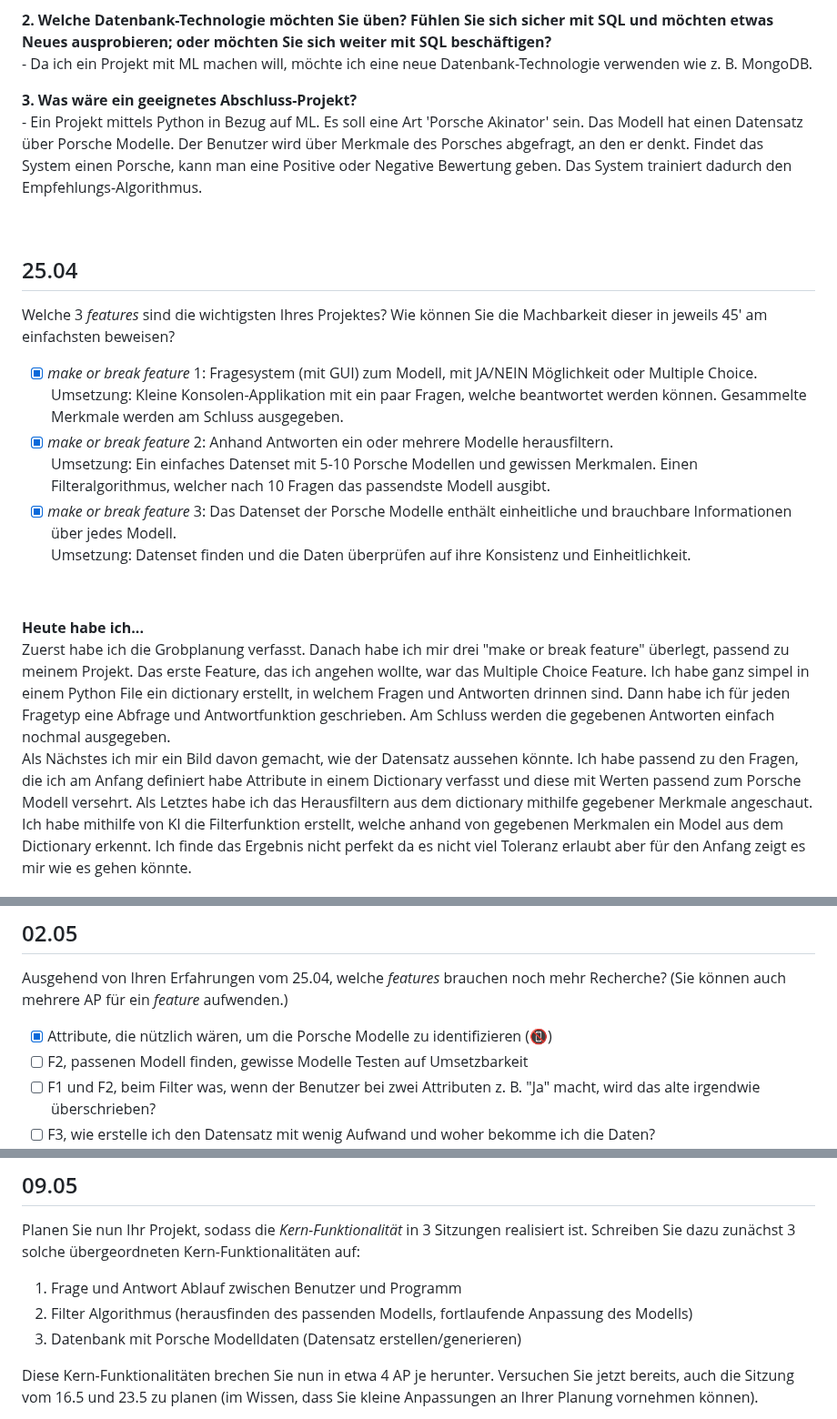
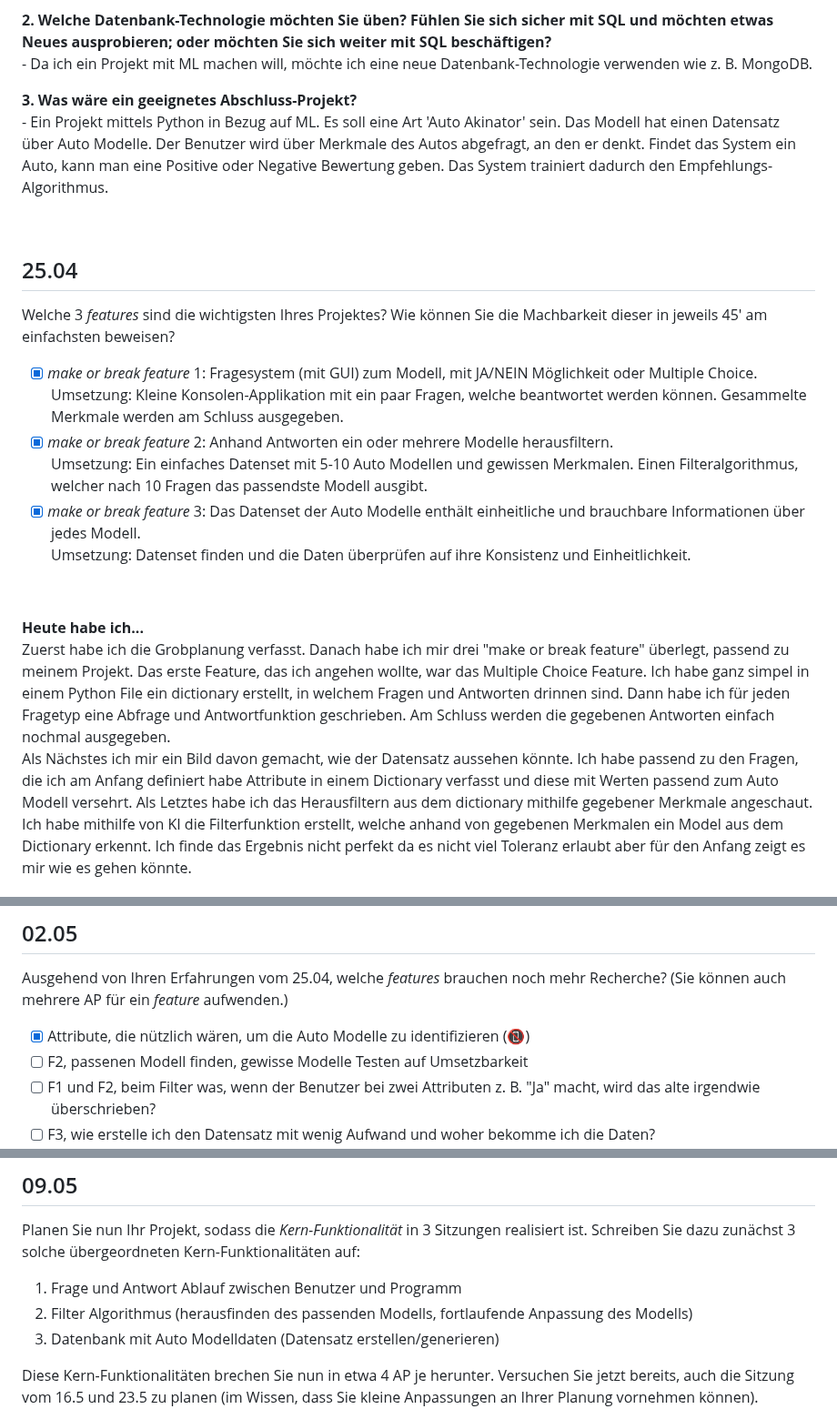
Before and after one commit to Fynn8962/Lern-Periode-10, a Markdown page: README.md, 3 parts joined by grey strips. Shown at 91% size. Drawn GitHub-style.

```diff
--- a/README.md
+++ b/README.md
@@ -12,8 +12,8 @@
         - Da ich ein Projekt mit ML machen will, möchte ich eine neue Datenbank-Technologie verwenden wie z. B. MongoDB.
 
 **3. Was wäre ein geeignetes Abschluss-Projekt?**
-        - Ein Projekt mittels Python in Bezug auf ML. Es soll eine Art 'Porsche Akinator' sein. Das Modell hat einen Datensatz über Porsche Modelle.
-               Der Benutzer wird über Merkmale des Porsches abgefragt, an den er denkt. Findet das System einen Porsche, kann man eine Positive oder
+        - Ein Projekt mittels Python in Bezug auf ML. Es soll eine Art 'Auto Akinator' sein. Das Modell hat einen Datensatz über Auto Modelle.
+               Der Benutzer wird über Merkmale des Autos abgefragt, an den er denkt. Findet das System ein Auto, kann man eine Positive oder
               Negative Bewertung geben. Das System trainiert dadurch den Empfehlungs-Algorithmus.
 
 &nbsp;
@@ -26,15 +26,15 @@ Welche 3 *features* sind die wichtigsten Ihres Projektes? Wie können Sie die Ma
       Fragesystem (mit GUI) zum Modell, mit JA/NEIN Möglichkeit oder Multiple Choice.
       Umsetzung: Kleine Konsolen-Applikation mit ein paar Fragen, welche beantwortet werden können. Gesammelte Merkmale werden am Schluss ausgegeben.
 - [x] *make or break feature* 2: Anhand Antworten ein oder mehrere Modelle herausfiltern.
-      Umsetzung: Ein einfaches Datenset mit 5-10 Porsche Modellen und gewissen Merkmalen. Einen Filteralgorithmus, welcher nach 10 Fragen das passendste Modell ausgibt.
-- [x] *make or break feature* 3: Das Datenset der Porsche Modelle enthält einheitliche und brauchbare Informationen über jedes Modell.
+      Umsetzung: Ein einfaches Datenset mit 5-10 Auto Modellen und gewissen Merkmalen. Einen Filteralgorithmus, welcher nach 10 Fragen das passendste Modell ausgibt.
+- [x] *make or break feature* 3: Das Datenset der Auto Modelle enthält einheitliche und brauchbare Informationen über jedes Modell.
       Umsetzung: Datenset finden und die Daten überprüfen auf ihre Konsistenz und Einheitlichkeit.
 
  &nbsp;
 
 **Heute habe ich...**
 Zuerst habe ich die Grobplanung verfasst. Danach habe ich mir drei "make or break feature" überlegt, passend zu meinem Projekt. Das erste Feature, das ich angehen wollte, war das Multiple Choice Feature. Ich habe ganz simpel in einem Python File ein dictionary erstellt, in welchem Fragen und Antworten drinnen sind. Dann habe ich für jeden Fragetyp eine Abfrage und Antwortfunktion geschrieben. Am Schluss werden die gegebenen Antworten einfach nochmal ausgegeben.
-Als Nächstes ich mir ein Bild davon gemacht, wie der Datensatz aussehen könnte. Ich habe passend zu den Fragen, die ich am Anfang definiert habe Attribute in einem Dictionary verfasst und diese mit Werten passend zum Porsche Modell versehrt.
+Als Nächstes ich mir ein Bild davon gemacht, wie der Datensatz aussehen könnte. Ich habe passend zu den Fragen, die ich am Anfang definiert habe Attribute in einem Dictionary verfasst und diese mit Werten passend zum Auto Modell versehrt.
 Als Letztes habe ich das Herausfiltern aus dem dictionary mithilfe gegebener Merkmale angeschaut. Ich habe mithilfe von KI die Filterfunktion erstellt, welche anhand von gegebenen Merkmalen ein Model aus dem Dictionary erkennt. Ich finde das Ergebnis nicht perfekt da es nicht viel Toleranz erlaubt aber für den Anfang zeigt es mir wie es gehen könnte.
 
 (Vergessen Sie nicht, den Code von heute auf github hochzuladen. Ggf. bietet es sich an, für die Code-Schnipsel einen eigenen Ordner `exploration` zu erstellen.)
@@ -47,7 +47,7 @@ Als Letztes habe ich das Herausfiltern aus dem dictionary mithilfe gegebener Mer
 
 Ausgehend von Ihren Erfahrungen vom 25.04, welche *features* brauchen noch mehr Recherche? (Sie können auch mehrere AP für ein *feature* aufwenden.)
 
-- [x] Attribute, die nützlich wären, um die Porsche Modelle zu identifizieren (📵)
+- [x] Attribute, die nützlich wären, um die Auto Modelle zu identifizieren (📵)
 - [ ] F2, passenen Modell finden, gewisse Modelle Testen auf Umsetzbarkeit
 - [ ] F1 und F2, beim Filter was, wenn der Benutzer bei zwei Attributen z. B. "Ja" macht, wird das alte irgendwie überschrieben?
 - [ ] F3, wie erstelle ich den Datensatz mit wenig Aufwand und woher bekomme ich die Daten?
@@ -67,7 +67,7 @@ Planen Sie nun Ihr Projekt, sodass die *Kern-Funktionalität* in 3 Sitzungen rea
 
 1. Frage und Antwort Ablauf zwischen Benutzer und Programm
 2. Filter Algorithmus (herausfinden des passenden Modells, fortlaufende Anpassung des Modells)
-4. Datenbank mit Porsche Modelldaten (Datensatz erstellen/generieren)
+4. Datenbank mit Auto Modelldaten (Datensatz erstellen/generieren)
 
 Diese Kern-Funktionalitäten brechen Sie nun in etwa 4 AP je herunter. Versuchen Sie jetzt bereits, auch die Sitzung vom 16.5 und 23.5 zu planen (im Wissen, dass Sie kleine Anpassungen an Ihrer Planung vornehmen können).
 
```
